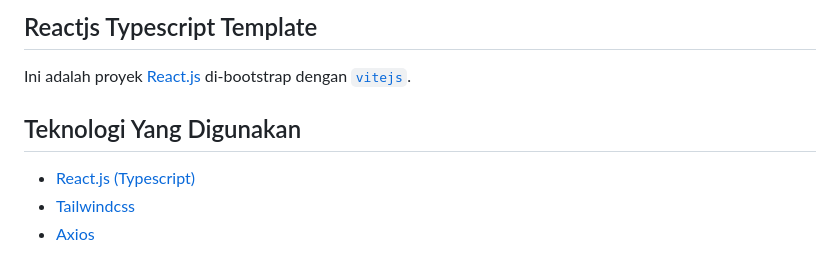
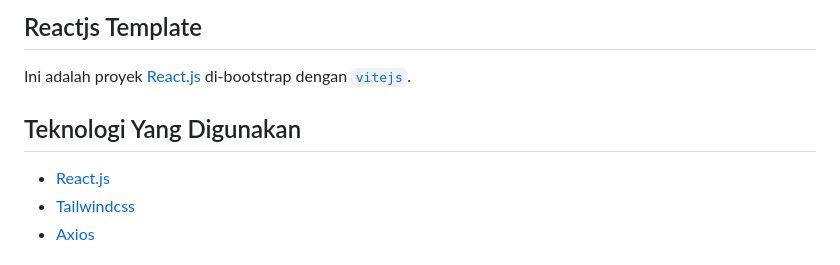
Before and after one commit to nuflakbrr/frontend-template, a Markdown page: README.md, the part around the change. GitHub-like rendering.

Commit message:
upd: update README.md

```diff
--- a/README.md
+++ b/README.md
@@ -1,10 +1,10 @@
-## Reactjs Typescript Template
+## Reactjs Template
 
 Ini adalah proyek [React.js](https://react.dev/) di-bootstrap dengan [`vitejs`](https://github.com/vitejs/vite-plugin-react/blob/main/packages/plugin-react/README.md).
 
 ## Teknologi Yang Digunakan
 
-- [React.js (Typescript)](https://react.dev/)
+- [React.js](https://react.dev/)
 - [Tailwindcss](https://tailwindcss.com/)
 - [Axios](https://axios-http.com/docs/intro/)
 
```
